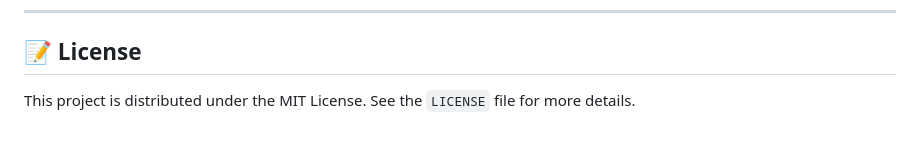
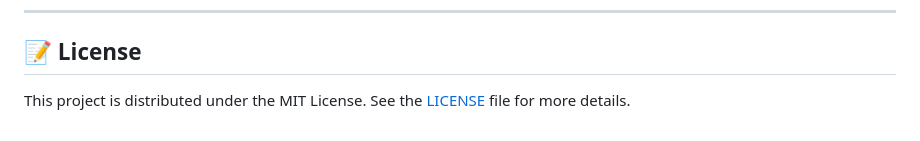
Before and after one commit to ErfannKhastar/cozy-cash-web-app, a Markdown page: README.md, the part around the change. Rendered like a GitHub page.

Commit message:
Update license reference in README

```diff
--- a/README.md
+++ b/README.md
@@ -104,4 +104,4 @@ I'm a university student and backend software engineer passionate about building
 
 ## 📝 License
 
-This project is distributed under the MIT License. See the `LICENSE` file for more details.
+This project is distributed under the MIT License. See the [LICENSE](LICENSE) file for more details.
```
